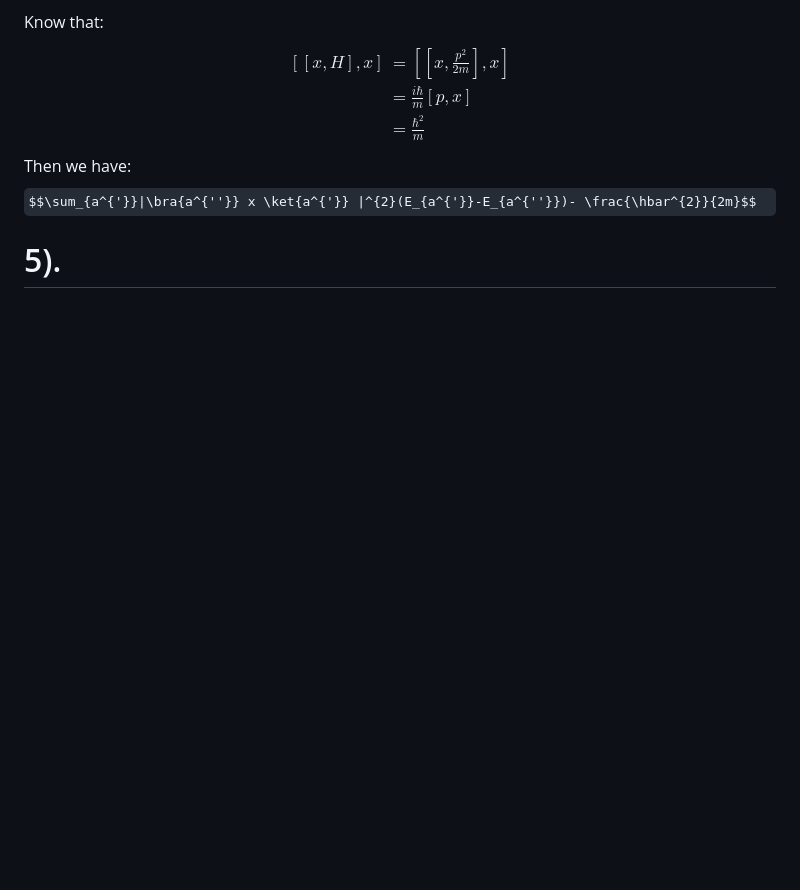
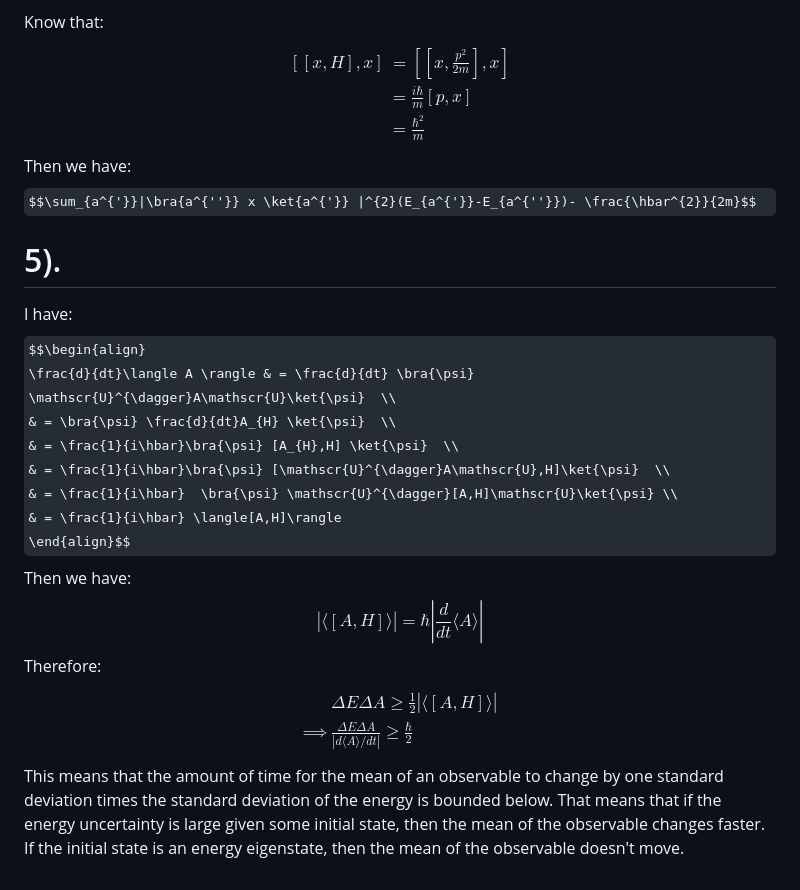
Before and after one commit to Ghykk3130/Obsidian, a Markdown page: Homework/Physics 511 Homework 5.md, the part around the change. GitHub-like rendering; some formulas as TeX source; blank space fills up the shorter version.

Commit message:
vault backup: 2025-10-11 17:48:59

```diff
--- a/Homework/Physics 511 Homework 5.md
+++ b/Homework/Physics 511 Homework 5.md
@@ -143,3 +143,20 @@ $$\begin{align}
 Then we have:
 $$\sum_{a^{'}}|\bra{a^{''}} x \ket{a^{'}} |^{2}(E_{a^{'}}-E_{a^{''}})- \frac{\hbar^{2}}{2m}$$
 # 5).
+I have:
+$$\begin{align}
+\frac{d}{dt}\langle A \rangle & = \frac{d}{dt} \bra{\psi} \mathscr{U}^{\dagger}A\mathscr{U}\ket{\psi}  \\
+ & = \bra{\psi} \frac{d}{dt}A_{H} \ket{\psi}  \\
+ & = \frac{1}{i\hbar}\bra{\psi} [A_{H},H] \ket{\psi}  \\
+ & = \frac{1}{i\hbar}\bra{\psi} [\mathscr{U}^{\dagger}A\mathscr{U},H]\ket{\psi}  \\
+ & = \frac{1}{i\hbar}  \bra{\psi} \mathscr{U}^{\dagger}[A,H]\mathscr{U}\ket{\psi} \\
+ & = \frac{1}{i\hbar} \langle[A,H]\rangle
+\end{align}$$
+Then we have:
+$$|\langle [A,H]\rangle|= \hbar | \frac{d}{dt}\langle A \rangle |$$
+Therefore:
+$$\begin{align}
+ & \Delta E\Delta A \geq \frac{1}{2}|\langle [A,H]\rangle|
+ \\
+\implies & \frac{\Delta E\Delta A}{| d\langle A\rangle / dt |}  \geq \frac{\hbar}{2 }\end{align}$$
+This means that the amount of time for the mean of an observable to change by one standard deviation times the standard deviation of the energy is bounded below. That means that if the energy uncertainty is large given some initial state, then the mean of the observable changes faster. If the initial state is an energy eigenstate, then the mean of the observable doesn't move.
```
